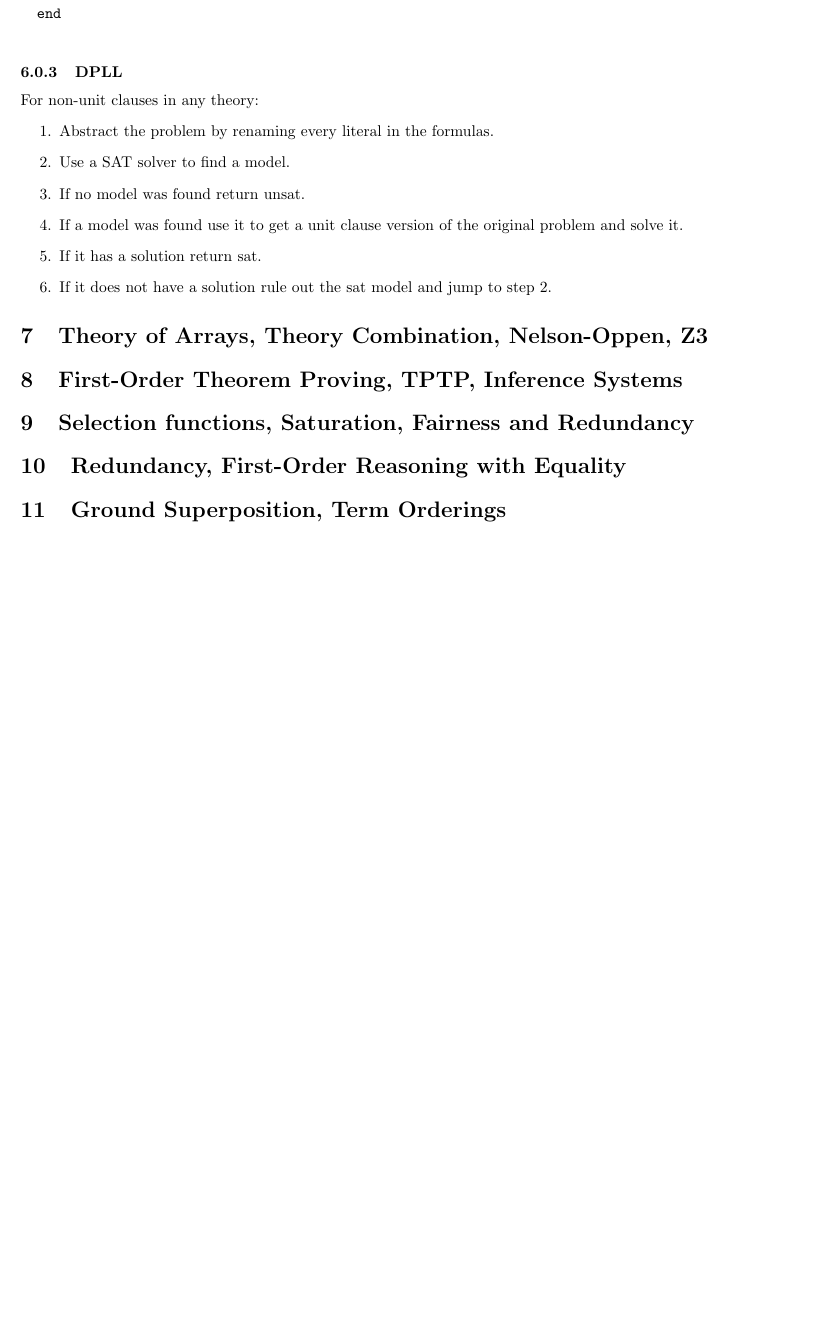
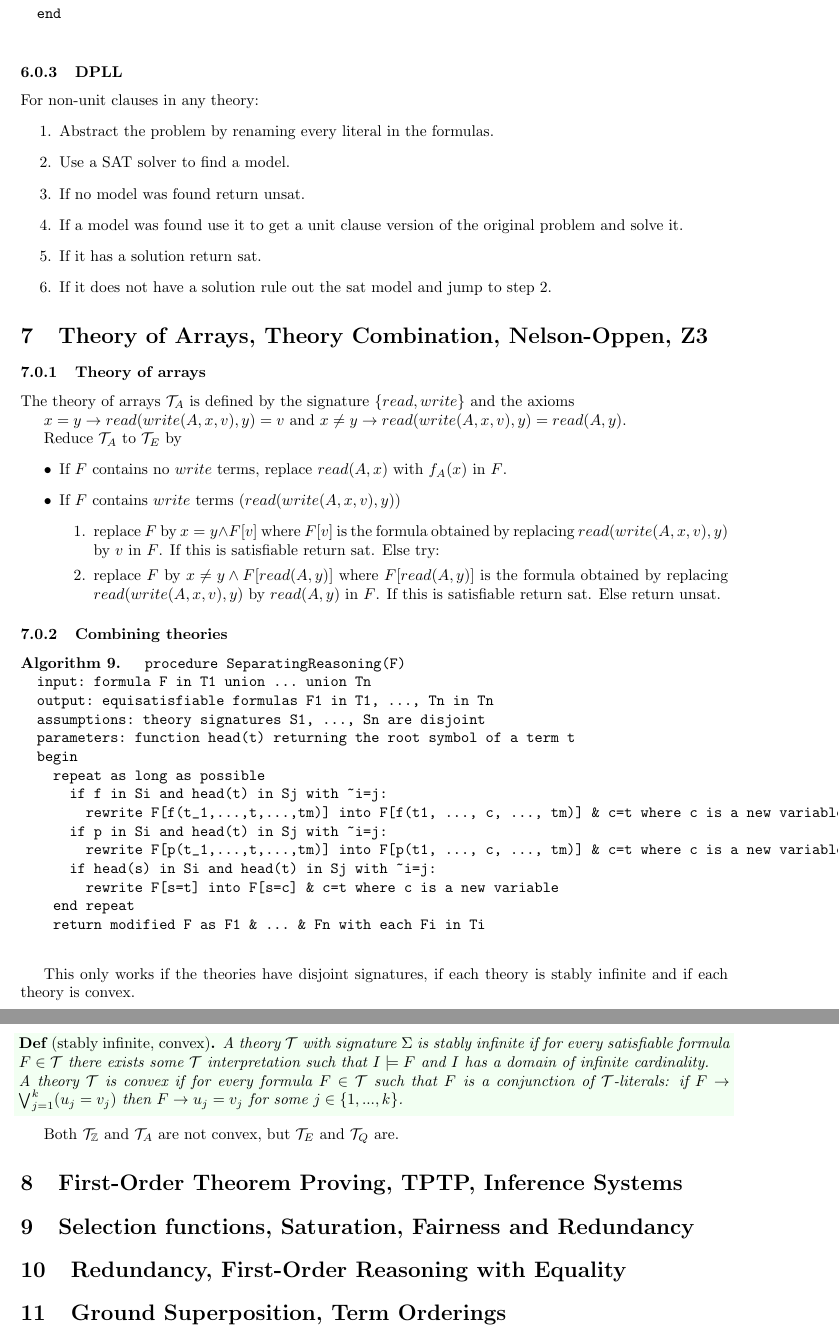
Before and after one commit to idahoenigmann/tech_math_sem6, a LaTeX document (automated_deduction/lecture_notes/document.tex): part of page 8 of 8 before the commit and two parts of pages 8 and 9 of 9 after it, the two joined at a grey line, cut so that both start at the same text, the shorter picture padded with empty space. Compiled offline with pdfLaTeX.

Commit message:
add aduct hw 3&4; continue on aduct lectures

```diff
--- a/automated_deduction/lecture_notes/document.tex
+++ b/automated_deduction/lecture_notes/document.tex
@@ -533,6 +533,53 @@ For non-unit clauses in any theory:
 
 \section{Theory of Arrays, Theory Combination, Nelson-Oppen, Z3}
 
+\subsubsection{Theory of arrays}
+
+The theory of arrays $\mathcal{T}_A$ is defined by the signature $\{read, write\}$ and the axioms
+
+$x = y \rightarrow read(write(A,x,v),y)=v$ and $x\not= y \rightarrow read(write(A,x,v),y)=read(A,y)$.
+
+Reduce $\mathcal{T}_A$ to $\mathcal{T}_E$ by
+\begin{itemize}
+	\item If $F$ contains no $write$ terms, replace $read(A,x)$ with $f_A(x)$ in $F$.
+	\item If $F$ contains $write$ terms ($read(write(A,x,v),y)$)
+	\begin{enumerate}
+		\item replace $F$ by $x=y \land F[v]$ where $F[v]$ is the formula obtained by replacing $read(write(A,x,v),y)$ by $v$ in $F$. If this is satisfiable return sat. Else try:
+		\item replace $F$ by $x\not= y \land F[read(A,y)]$ where $F[read(A,y)]$ is the formula obtained by replacing $read(write(A,x,v),y)$ by $read(A,y)$ in $F$. If this is satisfiable return sat. Else return unsat.
+	\end{enumerate}
+\end{itemize}
+
+\subsubsection{Combining theories}
+\begin{algorithm}
+	\begin{verbatim}
+		procedure SeparatingReasoning(F)
+		input: formula F in T1 union ... union Tn
+		output: equisatisfiable formulas F1 in T1, ..., Tn in Tn
+		assumptions: theory signatures S1, ..., Sn are disjoint
+		parameters: function head(t) returning the root symbol of a term t
+		begin
+		  repeat as long as possible
+		    if f in Si and head(t) in Sj with ~i=j:
+		      rewrite F[f(t_1,...,t,...,tm)] into F[f(t1, ..., c, ..., tm)] & c=t where c is a new variable
+		    if p in Si and head(t) in Sj with ~i=j:
+		      rewrite F[p(t_1,...,t,...,tm)] into F[p(t1, ..., c, ..., tm)] & c=t where c is a new variable
+		    if head(s) in Si and head(t) in Sj with ~i=j:
+		      rewrite F[s=t] into F[s=c] & c=t where c is a new variable
+		  end repeat
+		  return modified F as F1 & ... & Fn with each Fi in Ti
+	\end{verbatim}
+\end{algorithm}
+
+This only works if the theories have disjoint signatures, if each theory is stably infinite and if each theory is convex.
+
+\begin{definition*}[stably infinite, convex]
+	A theory $\mathcal{T}$ with signature $\Sigma$ is stably infinite if for every satisfiable formula $F \in \mathcal{T}$ there exists some $\mathcal{T}$ interpretation such that $I\models F$ and $I$ has a domain of infinite cardinality.
+
+	A theory $\mathcal{T}$ is convex if for every formula $F \in \mathcal{T}$ such that $F$ is a conjunction of $\mathcal{T}$-literals: if $F \rightarrow \bigvee_{j=1}^k(u_j=v_j)$ then $F\rightarrow u_j = v_j$ for some $j \in \{1,...,k\}$.
+\end{definition*}
+
+Both $\mathcal{T}_{\mathbb{Z}}$ and $\mathcal{T}_A$ are not convex, but $\mathcal{T}_E$ and $\mathcal{T}_Q$ are.
+
 \section{First-Order Theorem Proving, TPTP, Inference Systems}
 
 \section{Selection functions, Saturation, Fairness and Redundancy}
```
Also changed, not shown: automated_deduction/lecture_notes/document.pdf, 2 other files.
